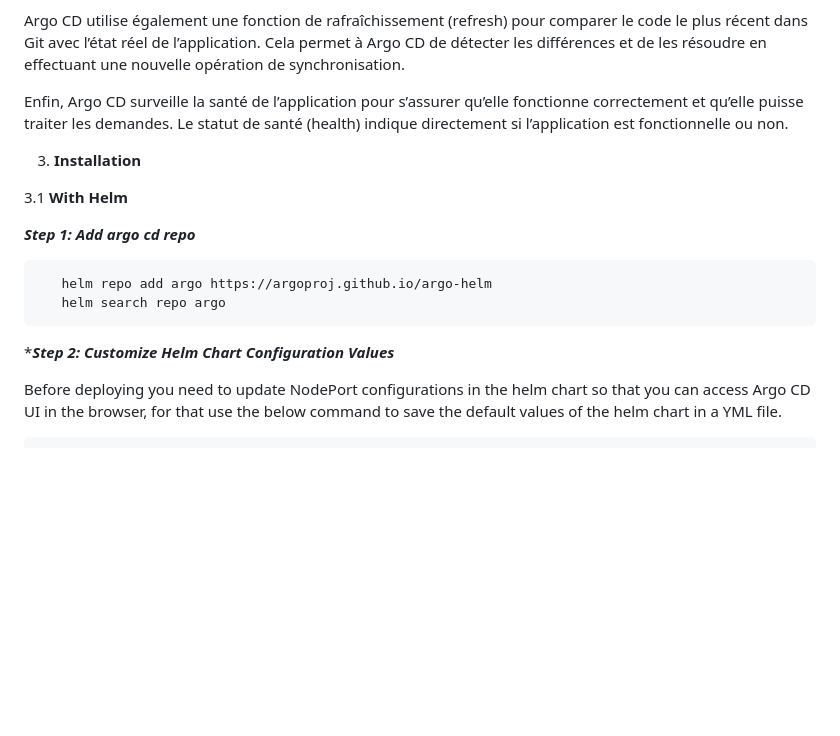
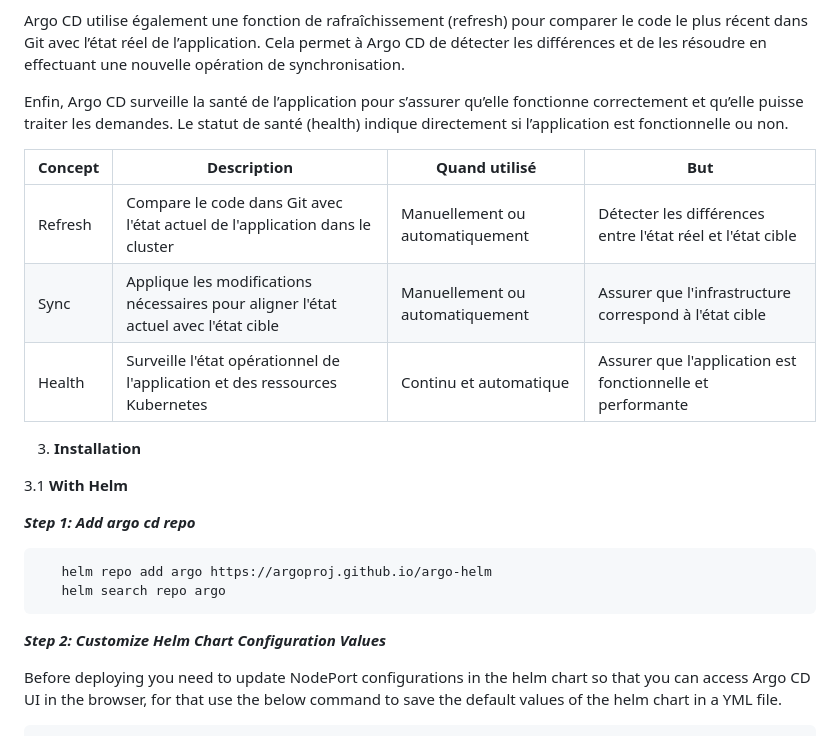
Before and after one commit to motrabelsi10/med, a Markdown page: README.md, the part around the change. GitHub-like rendering; blank space fills up the shorter version.

Commit message:
DOCUMENTATION

````diff
--- a/README.md
+++ b/README.md
@@ -207,6 +207,14 @@ Mode pull => c'est l'infrastructure qui va elle-meme cherher sa configuration su
    Enfin, Argo CD surveille la santé de l’application pour s’assurer qu’elle fonctionne correctement et qu’elle puisse traiter les demandes. Le statut de santé (health) indique directement si l’application est fonctionnelle ou non.
 
 
+   | Concept | Description | Quand utilisé | But |
+   |---------|-------------|---------------|-----|
+   | Refresh | Compare le code dans Git avec l'état actuel de l'application dans le cluster | Manuellement ou automatiquement | Détecter les différences entre l'état réel et l'état cible |
+   | Sync | Applique les modifications nécessaires pour aligner l'état actuel avec l'état cible | Manuellement ou automatiquement | Assurer que l'infrastructure correspond à l'état cible |
+   | Health | Surveille l'état opérationnel de l'application et des ressources Kubernetes | Continu et automatique | Assurer que l'application est fonctionnelle et performante |
+
+
+
    3. **Installation**
 
    3.1 **With Helm**
@@ -218,7 +226,7 @@ Mode pull => c'est l'infrastructure qui va elle-meme cherher sa configuration su
       helm search repo argo
    ```
 
-   ****Step 2: Customize Helm Chart Configuration Values***
+   ***Step 2: Customize Helm Chart Configuration Values***
 
    Before deploying you need to update NodePort configurations in the helm chart so that you can access Argo CD UI in the browser, for that use the below command to save the default values of the helm chart in a YML file.
 
````
